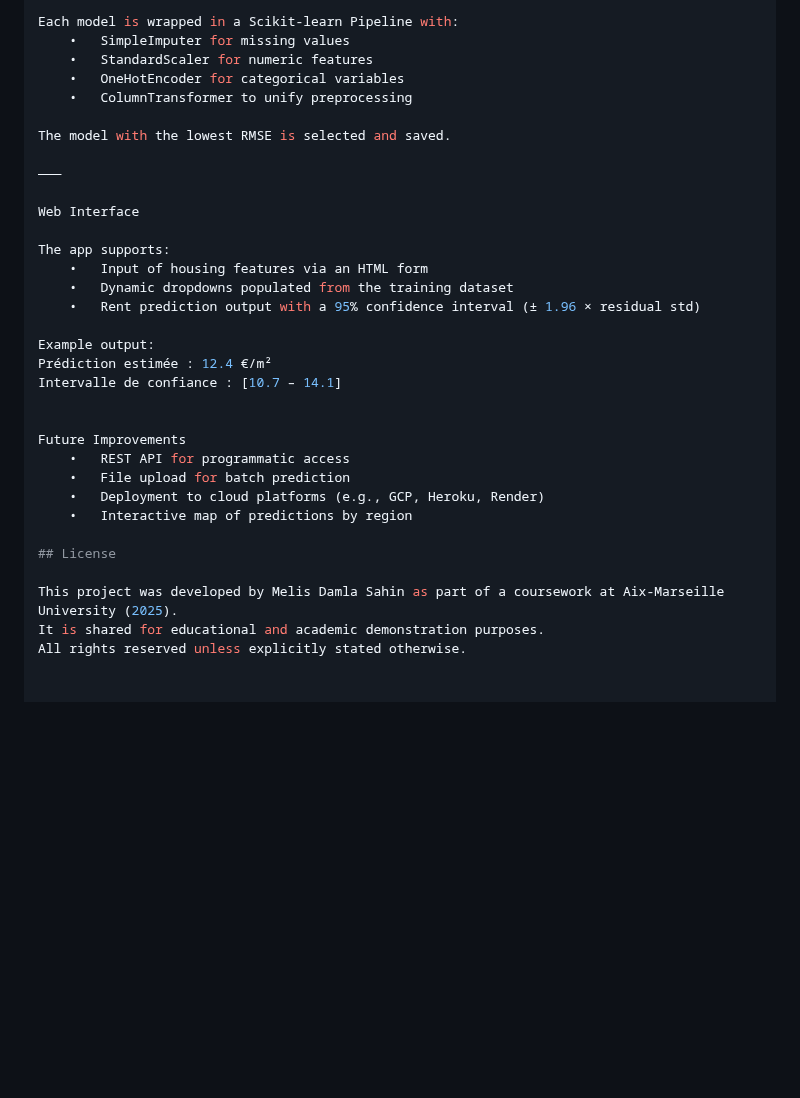
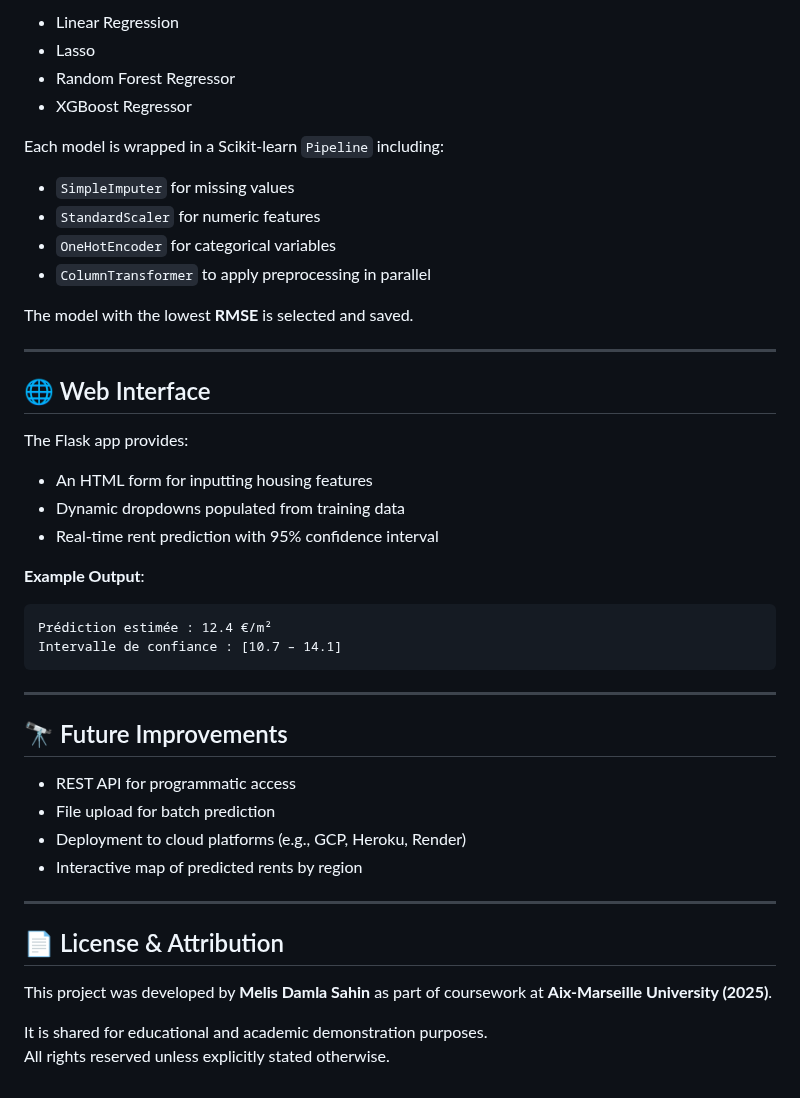
Before and after one commit to melisdamla/rent-prediction-ml, a Markdown page: README.md, the part around one of its changes. Rendered like a GitHub page; blank space fills up the shorter version.

````diff
--- a/README.md
+++ b/README.md
@@ -80,34 +98,49 @@ The application evaluates the following regressors:
 
-Each model is wrapped in a Scikit-learn Pipeline with:
-	•	SimpleImputer for missing values
-	•	StandardScaler for numeric features
-	•	OneHotEncoder for categorical variables
-	•	ColumnTransformer to unify preprocessing
+- Linear Regression
+- Lasso
+- Random Forest Regressor
+- XGBoost Regressor
 
-The model with the lowest RMSE is selected and saved.
+Each model is wrapped in a Scikit-learn `Pipeline` including:
 
-⸻
+- `SimpleImputer` for missing values
+- `StandardScaler` for numeric features
+- `OneHotEncoder` for categorical variables
+- `ColumnTransformer` to apply preprocessing in parallel
 
-Web Interface
+The model with the lowest **RMSE** is selected and saved.
 
-The app supports:
-	•	Input of housing features via an HTML form
-	•	Dynamic dropdowns populated from the training dataset
-	•	Rent prediction output with a 95% confidence interval (± 1.96 × residual std)
+---
 
-Example output:
+## 🌐 Web Interface
+
+The Flask app provides:
+
+- An HTML form for inputting housing features
+- Dynamic dropdowns populated from training data
+- Real-time rent prediction with 95% confidence interval
+
+**Example Output**:
+
+```
 Prédiction estimée : 12.4 €/m²
 Intervalle de confiance : [10.7 – 14.1]
+```
 
+---
 
-Future Improvements
-	•	REST API for programmatic access
-	•	File upload for batch prediction
-	•	Deployment to cloud platforms (e.g., GCP, Heroku, Render)
-	•	Interactive map of predictions by region
+## 🔭 Future Improvements
 
-## License
+- REST API for programmatic access
+- File upload for batch prediction
+- Deployment to cloud platforms (e.g., GCP, Heroku, Render)
+- Interactive map of predicted rents by region
 
-This project was developed by Melis Damla Sahin as part of a coursework at Aix-Marseille University (2025).
+---
+
+## 📄 License & Attribution
+
+This project was developed by **Melis Damla Sahin** as part of coursework at **Aix-Marseille University (2025)**.
+
 It is shared for educational and academic demonstration purposes.
 All rights reserved unless explicitly stated otherwise.
````
Also changed, not shown: other parts of README.md (+31 -13 lines).
